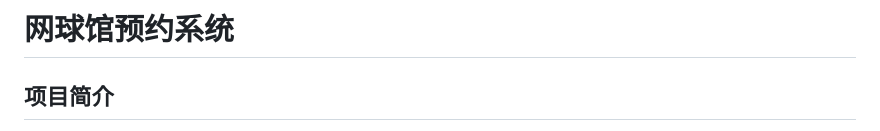
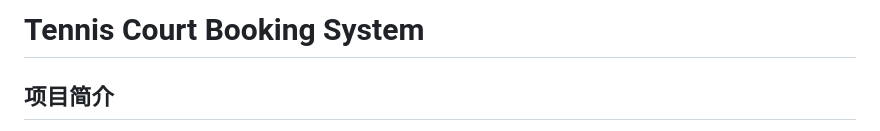
Before and after one commit to cenyangzer/tennis-court-booking, a Markdown page: README.md, the part around the change. Drawn GitHub-style.

Commit message:
docs: README标题改为英文 Tennis Court Booking System

```diff
--- a/README.md
+++ b/README.md
@@ -1,4 +1,4 @@
-# 网球馆预约系统
+# Tennis Court Booking System
 
 ## 项目简介
 
```
